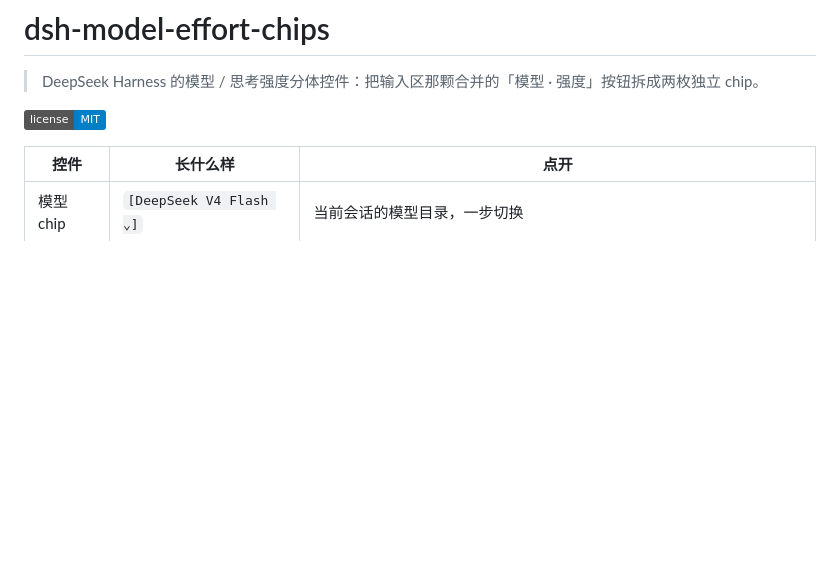
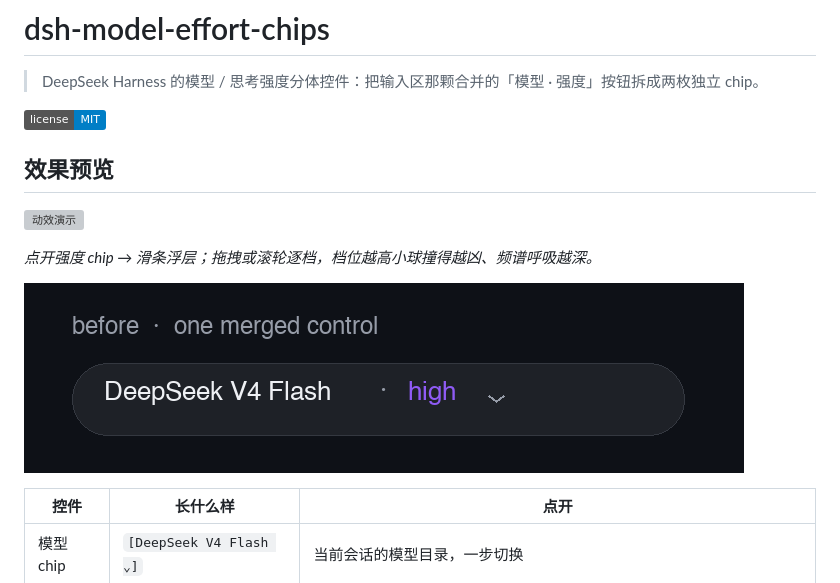
Before and after one commit to Dreamaniax/dsh-model-effort-chips, a Markdown page: README.md, the part around the change. Drawn GitHub-style; pictures changed too: docs/before-after.png (added); badges without logos; blank space fills up the shorter version; grey boxes are pictures that could not be loaded.

```diff
--- a/README.md
+++ b/README.md
@@ -3,6 +3,14 @@
 > DeepSeek Harness 的模型 / 思考强度分体控件：把输入区那颗合并的「模型 · 强度」按钮拆成两枚独立 chip。
 
 [![license](https://img.shields.io/badge/license-MIT-blue)](LICENSE)
+
+## 效果预览
+
+![动效演示](docs/demo.gif)
+
+*点开强度 chip → 滑条浮层；拖拽或滚轮逐档，档位越高小球撞得越凶、频谱呼吸越深。*
+
+![改前改后](docs/before-after.png)
 
 | 控件 | 长什么样 | 点开 |
 | --- | --- | --- |
```
Also changed, not shown: 3 other files.
